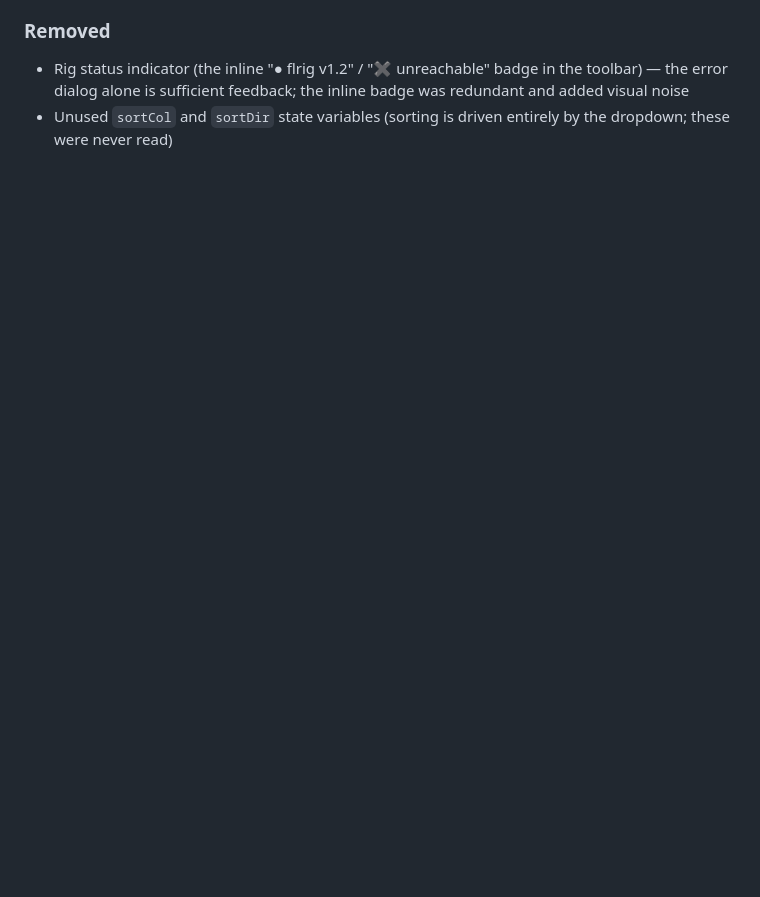
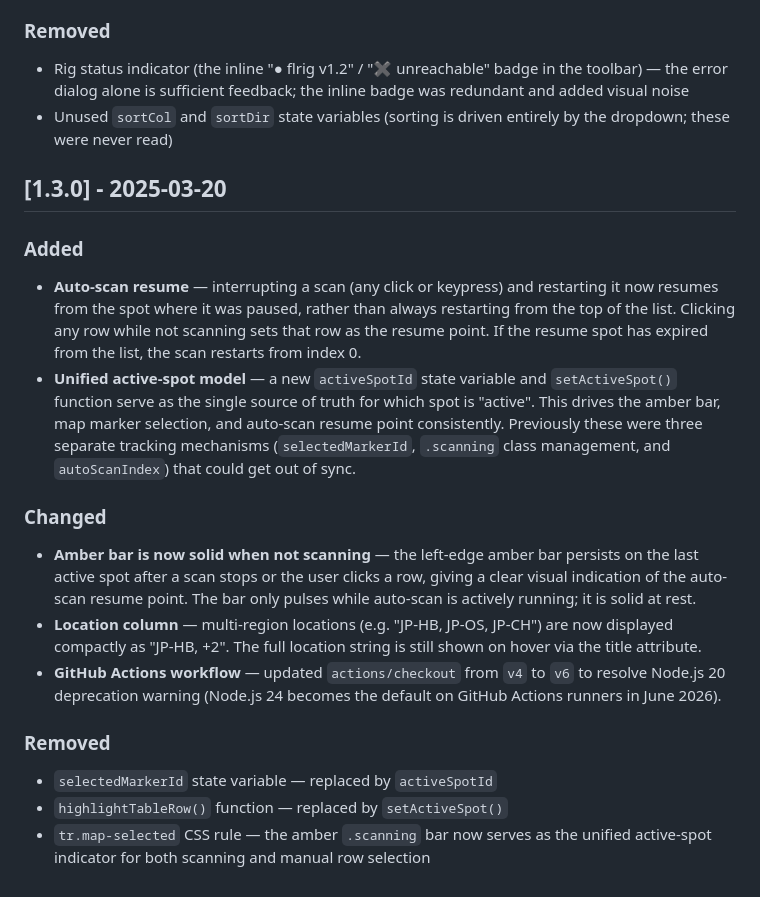
Before and after one commit to gregorywright/PotaSpotHunter, a Markdown page: CHANGELOG.md, the part around the change. GitHub-like rendering; blank space fills up the shorter version.

Commit message:
Update changelog

```diff
--- a/CHANGELOG.md
+++ b/CHANGELOG.md
@@ -68,3 +68,35 @@
   badge was redundant and added visual noise
 - Unused `sortCol` and `sortDir` state variables (sorting is driven entirely
   by the dropdown; these were never read)
+
+## [1.3.0] - 2025-03-20
+### Added
+- **Auto-scan resume** — interrupting a scan (any click or keypress) and
+  restarting it now resumes from the spot where it was paused, rather than
+  always restarting from the top of the list. Clicking any row while not
+  scanning sets that row as the resume point. If the resume spot has
+  expired from the list, the scan restarts from index 0.
+- **Unified active-spot model** — a new `activeSpotId` state variable and
+  `setActiveSpot()` function serve as the single source of truth for which
+  spot is "active". This drives the amber bar, map marker selection, and
+  auto-scan resume point consistently. Previously these were three separate
+  tracking mechanisms (`selectedMarkerId`, `.scanning` class management, and
+  `autoScanIndex`) that could get out of sync.
+
+### Changed
+- **Amber bar is now solid when not scanning** — the left-edge amber bar
+  persists on the last active spot after a scan stops or the user clicks a
+  row, giving a clear visual indication of the auto-scan resume point. The
+  bar only pulses while auto-scan is actively running; it is solid at rest.
+- **Location column** — multi-region locations (e.g. "JP-HB, JP-OS, JP-CH")
+  are now displayed compactly as "JP-HB, +2". The full location string is
+  still shown on hover via the title attribute.
+- **GitHub Actions workflow** — updated `actions/checkout` from `v4` to `v6`
+  to resolve Node.js 20 deprecation warning (Node.js 24 becomes the default
+  on GitHub Actions runners in June 2026).
+
+### Removed
+- `selectedMarkerId` state variable — replaced by `activeSpotId`
+- `highlightTableRow()` function — replaced by `setActiveSpot()`
+- `tr.map-selected` CSS rule — the amber `.scanning` bar now serves as the
+  unified active-spot indicator for both scanning and manual row selection
```
